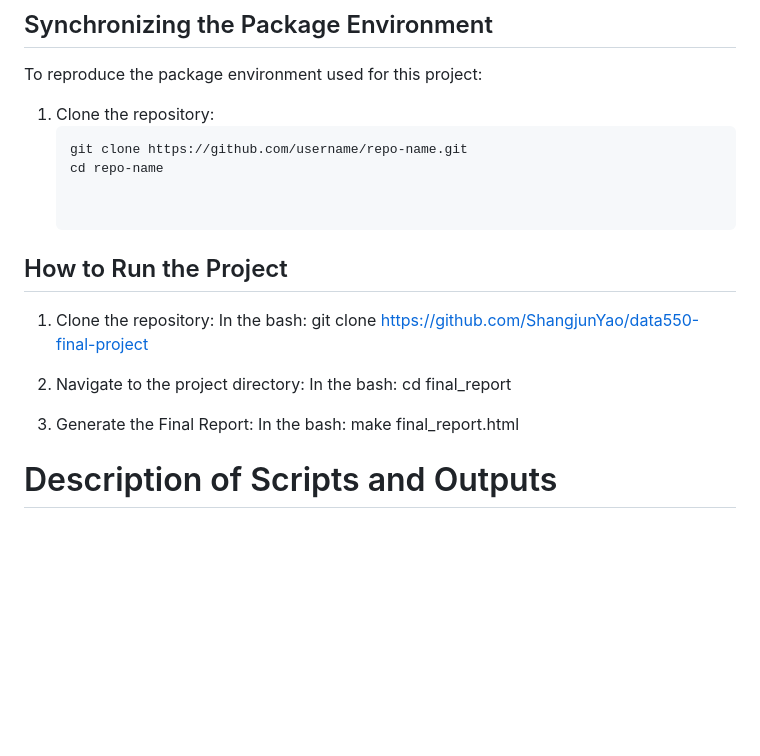
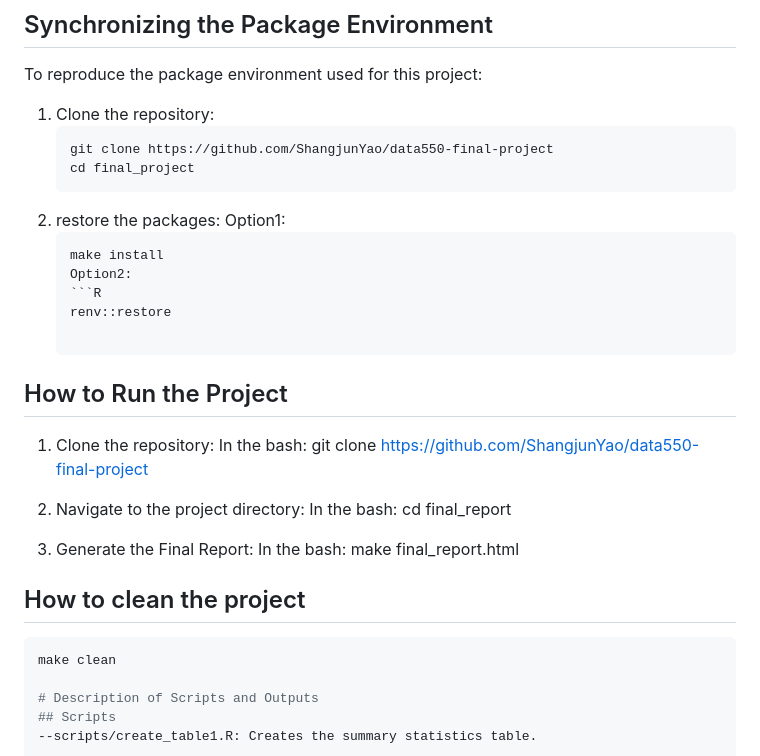
Before and after one commit to ShangjunYao/data550-final-project, a Markdown page: README.md, the part around the change. Rendered like a GitHub page; blank space fills up the shorter version.

````diff
--- a/README.md
+++ b/README.md
@@ -30,9 +30,15 @@ To reproduce the package environment used for this project:
 
 1. Clone the repository:
    ```bash
-   git clone https://github.com/username/repo-name.git
-   cd repo-name
-
+   git clone https://github.com/ShangjunYao/data550-final-project
+   cd final_project
+2. restore the packages:
+   Option1:
+   ```bash
+   make install
+   Option2:
+   ```R
+   renv::restore
 
 ## How to Run the Project
 1. Clone the repository:
@@ -45,6 +51,10 @@ In the bash:
 3. Generate the Final Report:
 In the bash:
    make final_report.html
+
+## How to clean the project
+```bash
+make clean
 
 # Description of Scripts and Outputs
 ## Scripts
````
